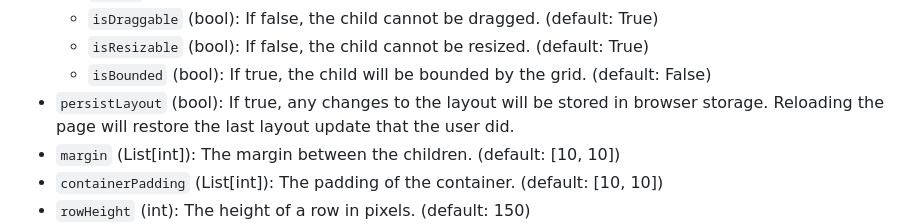
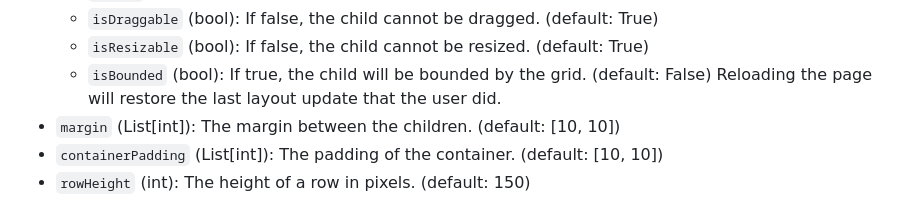
Before and after one commit to idling-mind/dash_snap_grid, a Markdown page: README.md, the part around the change. Drawn GitHub-style.

```diff
--- a/README.md
+++ b/README.md
@@ -90,7 +90,6 @@ The main component that wraps the children and handles the layout.
   - `isDraggable` (bool): If false, the child cannot be dragged. (default: True)
   - `isResizable` (bool): If false, the child cannot be resized. (default: True)
   - `isBounded` (bool): If true, the child will be bounded by the grid. (default: False)
-- `persistLayout` (bool): If true, any changes to the layout will be stored in browser storage.
   Reloading the page will restore the last layout update that the user did.
 - `margin` (List[int]): The margin between the children. (default: [10, 10])
 - `containerPadding` (List[int]): The padding of the container. (default: [10, 10])
```
